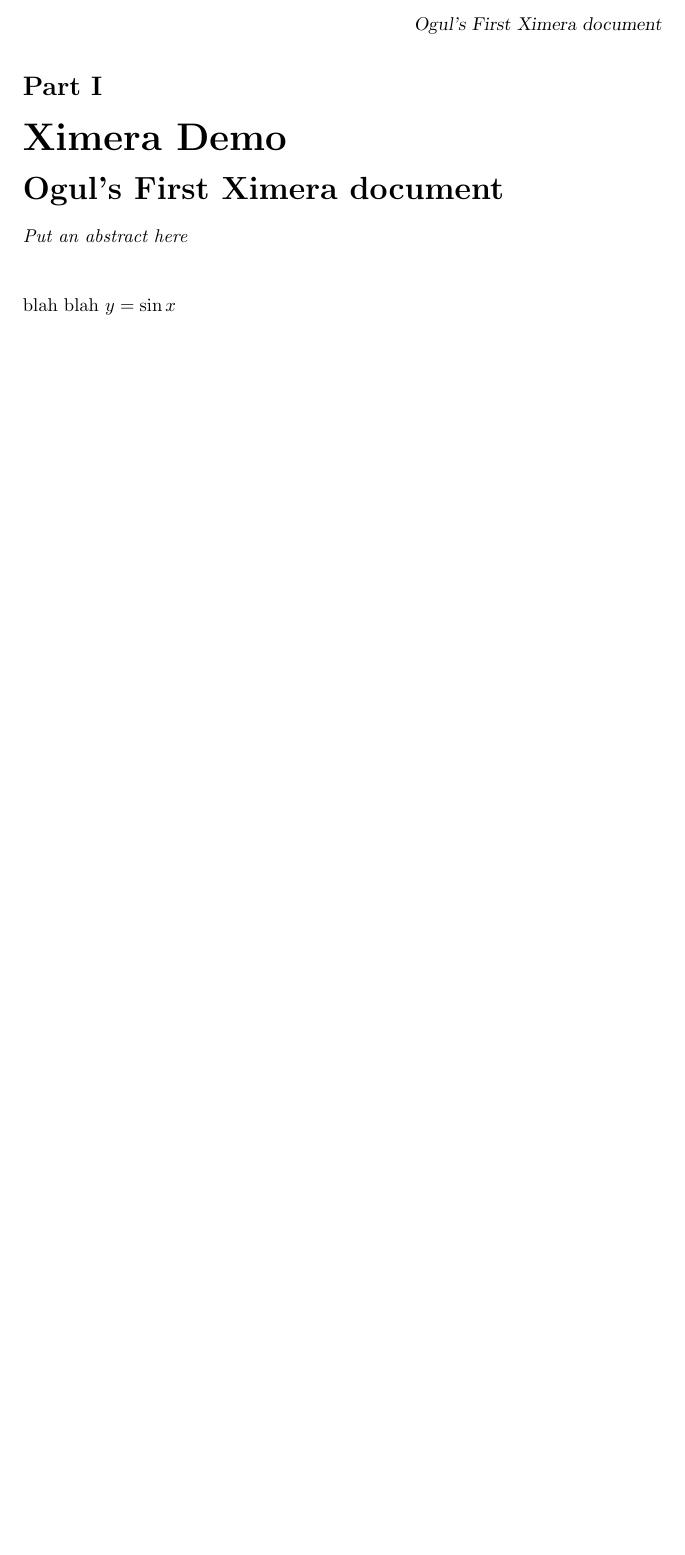
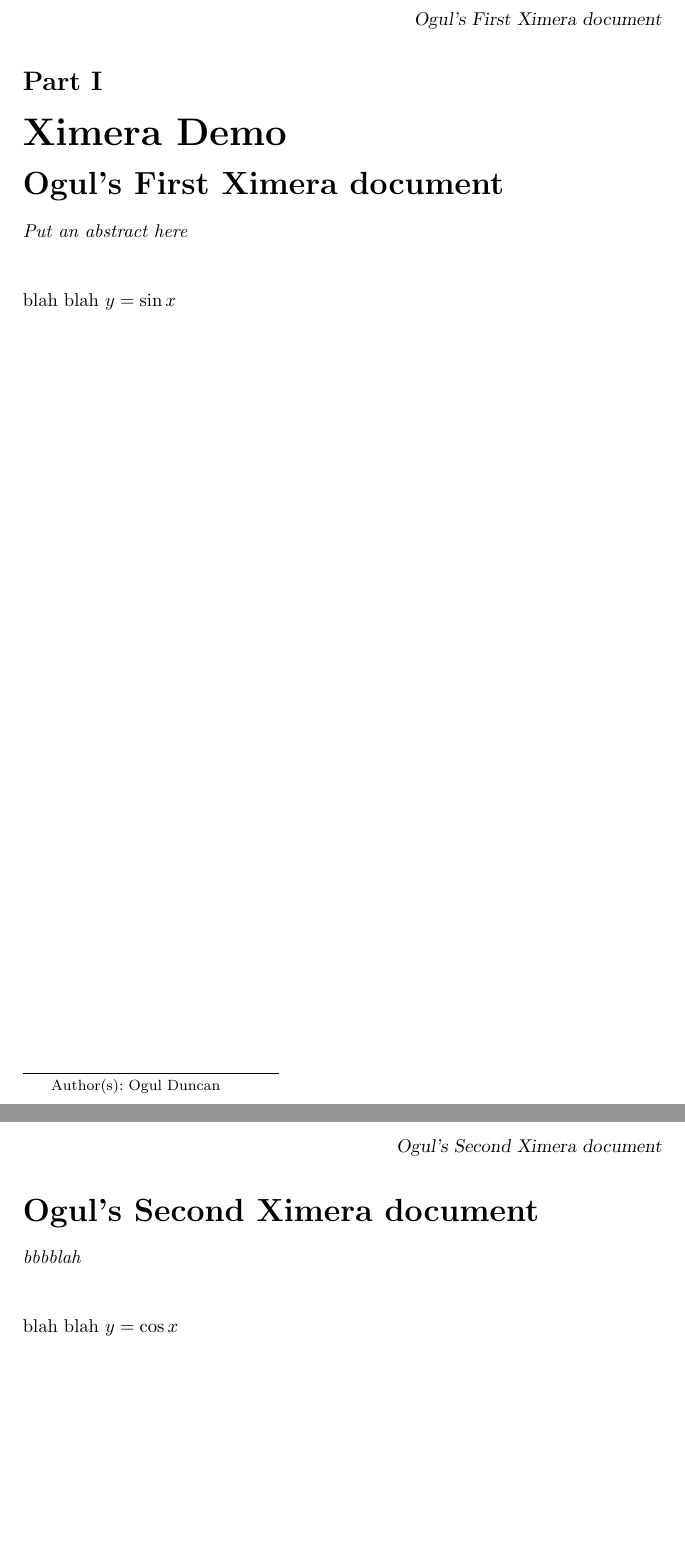
Before and after one commit to CoastalCarolinaUniversity/Ogul, a LaTeX document (ximeraDemoXourse.tex): part of page 3 of 3 before the commit and two parts of pages 3 and 4 of 4 after it, the two joined at a grey line, cut so that both start at the same text, the shorter picture padded with empty space. Compiled offline with pdfLaTeX; a LaTeX package or settings file that is missing is left out.

Commit message:
Updates from Overleaf

```diff
--- a/ximeraDemoXourse.tex
+++ b/ximeraDemoXourse.tex
@@ -12,4 +12,6 @@
 \part{Ximera Demo}
 
 \activity{firstXimera/firstXimera.tex}
+
+\activity{Secondximera/Secondximera.tex}
 \end{document}
```
